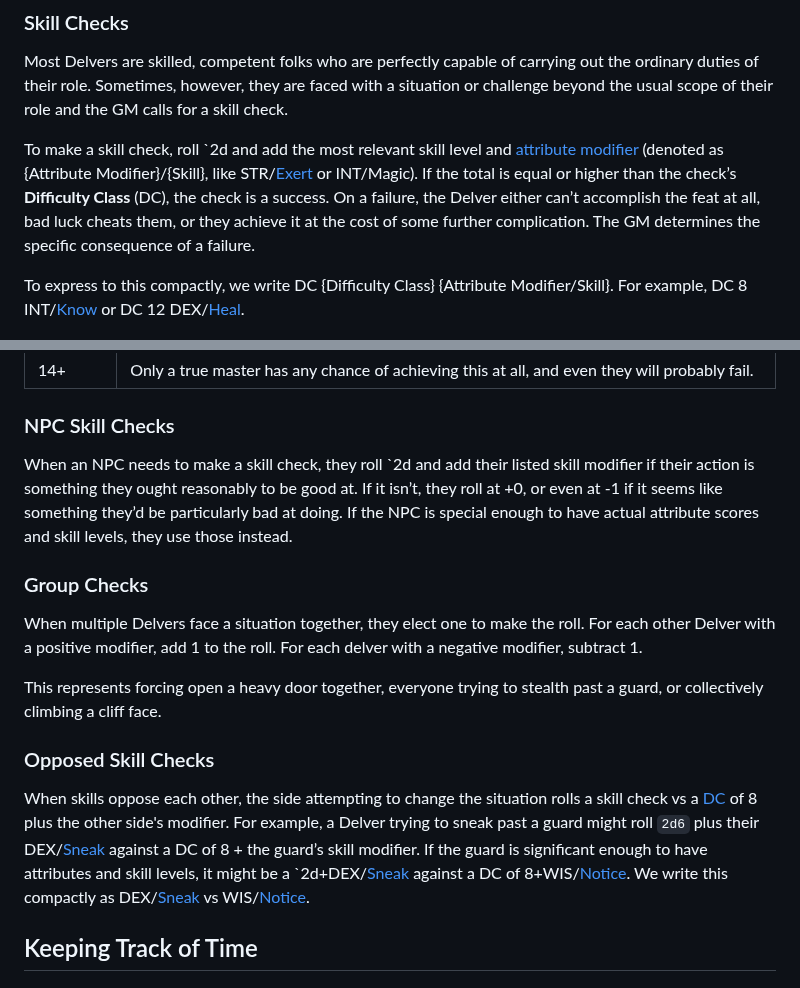
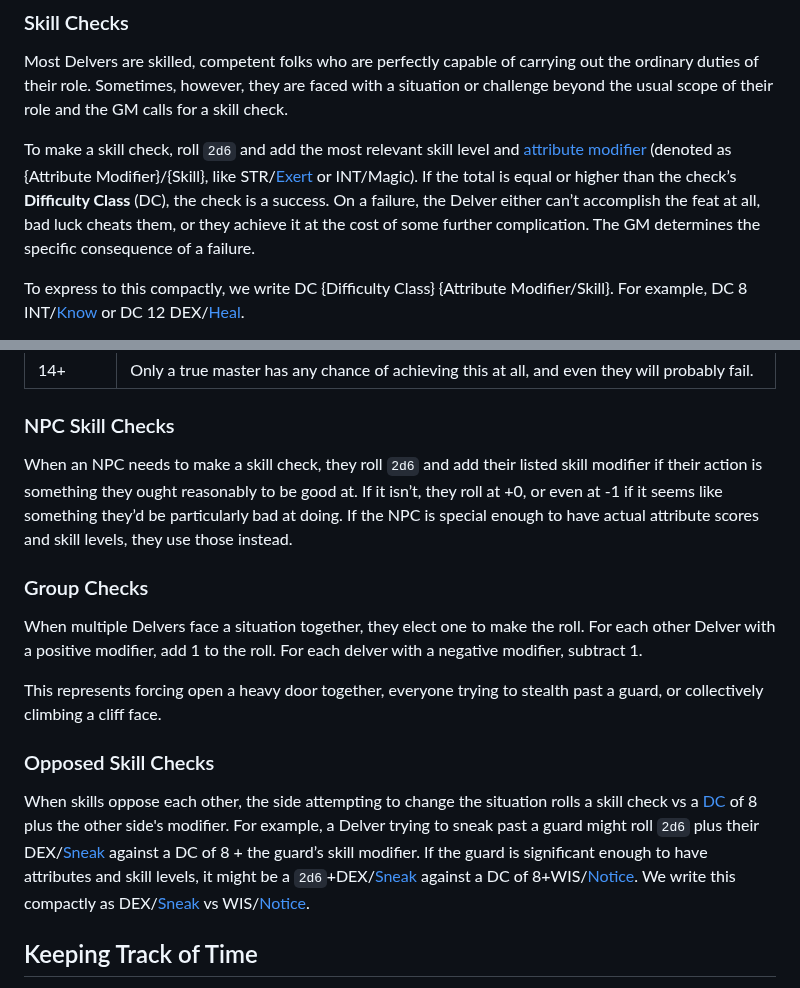
Before and after one commit to luizbgomide/sovereign, a Markdown page: rules.md, 2 parts joined by grey strips. Rendered like a GitHub page.

Commit message:
A couple of places had 2d instead of 2d6

```diff
--- a/rules.md
+++ b/rules.md
@@ -129,7 +129,7 @@ Skills may overlap in their application; the character may use either skill at t
 
 Most Delvers are skilled, competent folks who are perfectly capable of carrying out the ordinary duties of their role. Sometimes, however, they are faced with a situation or challenge beyond the usual scope of their role and the GM calls for a skill check.
 
-To make a skill check, roll `2d and add the most relevant skill level and [attribute modifier](#attribute-modifiers) (denoted as {Attribute Modifier}/{Skill}, like STR/[Exert](#exert) or INT/Magic). If the total is equal or higher than the check’s <strong id="difficulty-class">Difficulty Class</strong> (DC), the check is a success. On a failure, the Delver either can’t accomplish the feat at all, bad luck cheats them, or they achieve it at the cost of some further complication. The GM determines the specific consequence of a failure.
+To make a skill check, roll `2d6` and add the most relevant skill level and [attribute modifier](#attribute-modifiers) (denoted as {Attribute Modifier}/{Skill}, like STR/[Exert](#exert) or INT/Magic). If the total is equal or higher than the check’s <strong id="difficulty-class">Difficulty Class</strong> (DC), the check is a success. On a failure, the Delver either can’t accomplish the feat at all, bad luck cheats them, or they achieve it at the cost of some further complication. The GM determines the specific consequence of a failure.
 
 To express to this compactly, we write DC {Difficulty Class} {Attribute Modifier/Skill}. For example, DC 8 INT/[Know](#know) or DC 12 DEX/[Heal](#heal).
 
@@ -145,7 +145,7 @@ The GM is always the one who calls for a skill check, and they do so at their di
 
 ### NPC Skill Checks
 
-When an NPC needs to make a skill check, they roll `2d and add their listed skill modifier if their action is something they ought reasonably to be good at. If it isn’t, they roll at +0, or even at -1 if it seems like something they’d be particularly bad at doing. If the NPC is special enough to have actual attribute scores and skill levels, they use those instead.
+When an NPC needs to make a skill check, they roll `2d6` and add their listed skill modifier if their action is something they ought reasonably to be good at. If it isn’t, they roll at +0, or even at -1 if it seems like something they’d be particularly bad at doing. If the NPC is special enough to have actual attribute scores and skill levels, they use those instead.
 
 ### Group Checks
 
@@ -155,7 +155,7 @@ This represents forcing open a heavy door together, everyone trying to stealth p
 
 ### Opposed Skill Checks
 
-When skills oppose each other, the side attempting to change the situation rolls a skill check vs a [DC](#difficulty-class) of 8 plus the other side's modifier. For example, a Delver trying to sneak past a guard might roll `2d6` plus their DEX/[Sneak](/rules#sneak) against a DC of 8 + the guard’s skill modifier. If the guard is significant enough to have attributes and skill levels, it might be a `2d+DEX/[Sneak](/rules#sneak) against a DC of 8+WIS/[Notice](#notice). We write this compactly as DEX/[Sneak](/rules#sneak) vs WIS/[Notice](#notice).
+When skills oppose each other, the side attempting to change the situation rolls a skill check vs a [DC](#difficulty-class) of 8 plus the other side's modifier. For example, a Delver trying to sneak past a guard might roll `2d6` plus their DEX/[Sneak](/rules#sneak) against a DC of 8 + the guard’s skill modifier. If the guard is significant enough to have attributes and skill levels, it might be a `2d6`+DEX/[Sneak](/rules#sneak) against a DC of 8+WIS/[Notice](#notice). We write this compactly as DEX/[Sneak](/rules#sneak) vs WIS/[Notice](#notice).
 
 ## Keeping Track of Time
 
```
Also changed, not shown: delver-creation.md (+1 -1 lines).
